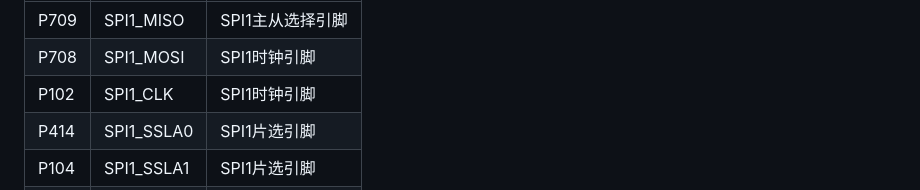
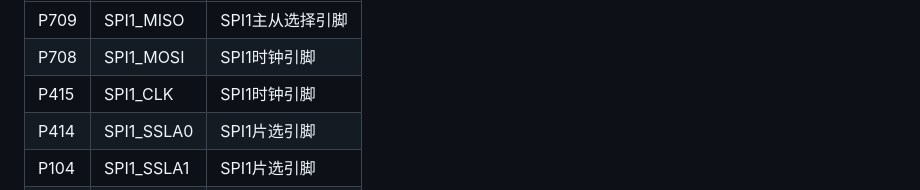
Before and after one commit to Wendellee/Renesas_Cup_Final_Game, a Markdown page: doc/# 瑞萨杯 2026 5.md, the part around the change. Rendered like a GitHub page.

Commit message:
修改.md文件中SPI1_CLK配置

```diff
--- a/doc/# 瑞萨杯 2026 5.md
+++ b/doc/# 瑞萨杯 2026 5.md
@@ -117,7 +117,7 @@ RA8P1支持的SDAM的引脚是固定的,且HMI_Board与EK板的引脚相同 无
 |---|---|---|
 |P709|SPI1_MISO|SPI1主从选择引脚|
 |P708|SPI1_MOSI|SPI1时钟引脚|
-|P102|SPI1_CLK|SPI1时钟引脚|
+|P415|SPI1_CLK|SPI1时钟引脚|
 |P414|SPI1_SSLA0|SPI1片选引脚|
 |P104|SPI1_SSLA1|SPI1片选引脚|
 |P105|SPI1_SSLA2|SPI1片选引脚|
```
